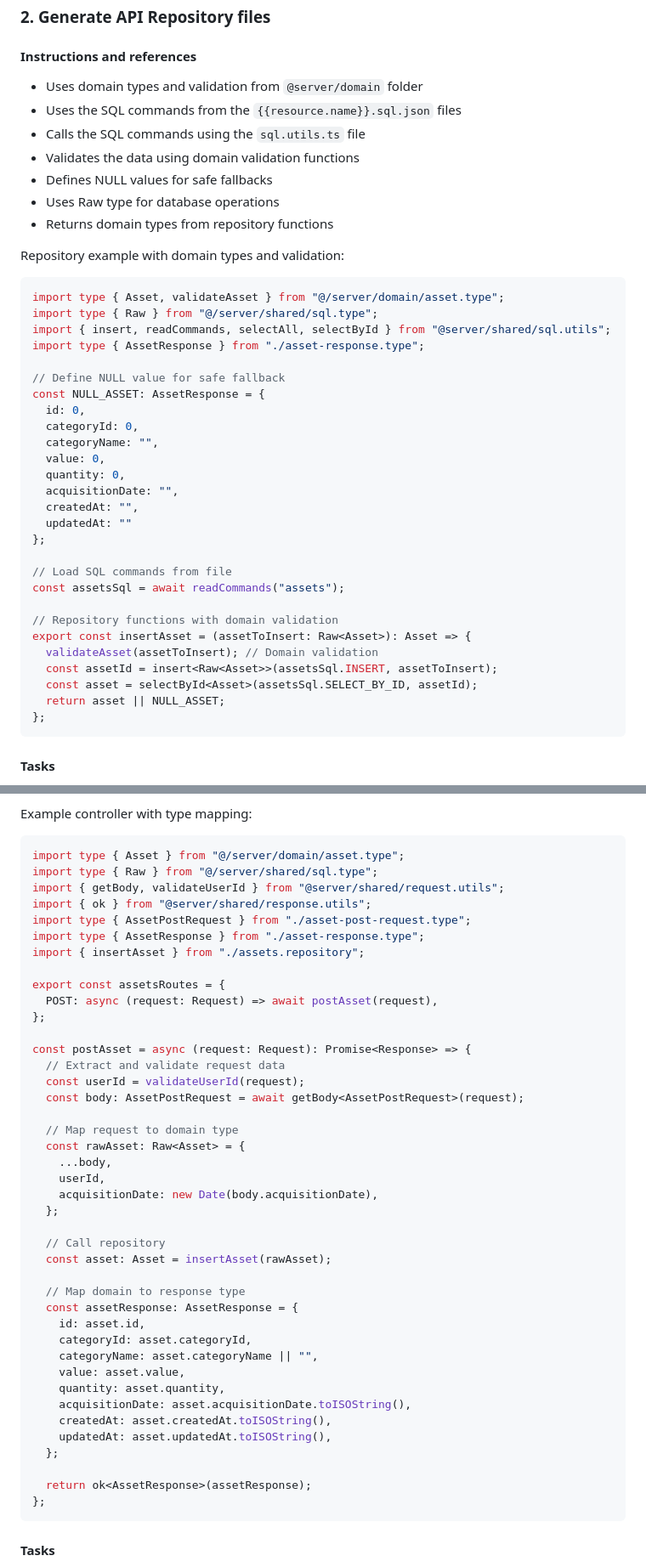
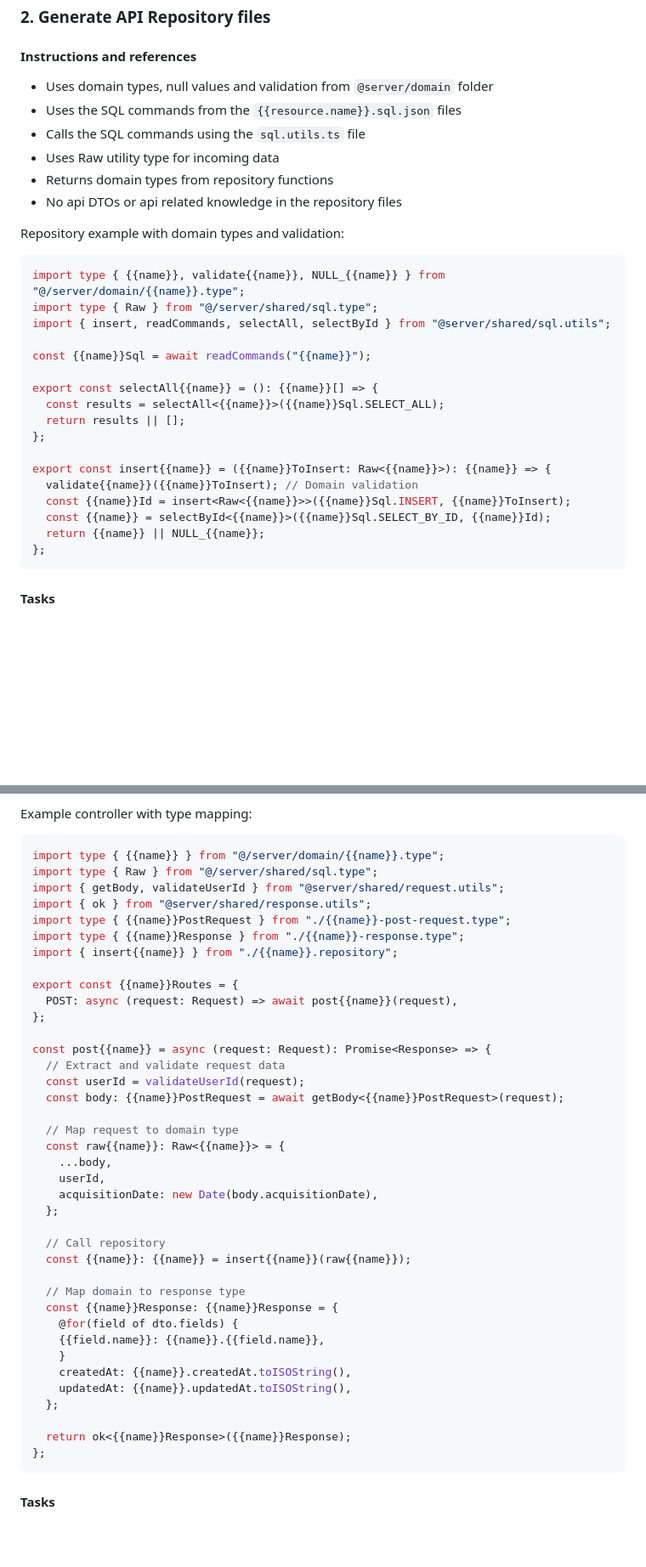
Before and after one commit to AIcodeAcademy/full_stack_blueprint, a Markdown page: .ai/builder/api.plan.template.md, 2 parts joined by grey strips. Shown at 85% size. Drawn GitHub-style; blank space fills up the shorter version.

Commit message:
docs: update API template with generic resource implementation pattern
- Enhance template with more generic and reusable resource implementation
- Replace hardcoded asset-specific examples with template placeholders
- Improve code generation guidance for repositories, controllers, and DTOs
- Simplify template structure to support more flexible resource creation

````diff
--- a/.ai/builder/api.plan.template.md
+++ b/.ai/builder/api.plan.template.md
@@ -138,42 +138,31 @@ Each resource must follow this structure:
 
 #### Instructions and references
 
-- Uses domain types and validation from `@server/domain` folder
+- Uses domain types, null values and validation from `@server/domain` folder
 - Uses the SQL commands from the `{{resource.name}}.sql.json` files
 - Calls the SQL commands using the `sql.utils.ts` file
-- Validates the data using domain validation functions
-- Defines NULL values for safe fallbacks
-- Uses Raw type for database operations
+- Uses Raw utility type for incoming data
 - Returns domain types from repository functions
+- No api DTOs or api related knowledge in the repository files
 
 Repository example with domain types and validation:
 ```typescript
-import type { Asset, validateAsset } from "@/server/domain/asset.type";
+import type { {{name}}, validate{{name}}, NULL_{{name}} } from "@/server/domain/{{name}}.type";
 import type { Raw } from "@/server/shared/sql.type";
 import { insert, readCommands, selectAll, selectById } from "@server/shared/sql.utils";
-import type { AssetResponse } from "./asset-response.type";
 
-// Define NULL value for safe fallback
-const NULL_ASSET: AssetResponse = {
-  id: 0,
-  categoryId: 0,
-  categoryName: "",
-  value: 0,
-  quantity: 0,
-  acquisitionDate: "",
-  createdAt: "",
-  updatedAt: ""
+const {{name}}Sql = await readCommands("{{name}}");
+
+export const selectAll{{name}} = (): {{name}}[] => {
+  const results = selectAll<{{name}}>({{name}}Sql.SELECT_ALL);
+  return results || [];
 };
 
-// Load SQL commands from file
-const assetsSql = await readCommands("assets");
-
-// Repository functions with domain validation
-export const insertAsset = (assetToInsert: Raw<Asset>): Asset => {
-  validateAsset(assetToInsert); // Domain validation
-  const assetId = insert<Raw<Asset>>(assetsSql.INSERT, assetToInsert);
-  const asset = selectById<Asset>(assetsSql.SELECT_BY_ID, assetId);
-  return asset || NULL_ASSET;
+export const insert{{name}} = ({{name}}ToInsert: Raw<{{name}}>): {{name}} => {
+  validate{{name}}({{name}}ToInsert); // Domain validation
+  const {{name}}Id = insert<Raw<{{name}}>>({{name}}Sql.INSERT, {{name}}ToInsert);
+  const {{name}} = selectById<{{name}}>({{name}}Sql.SELECT_BY_ID, {{name}}Id);
+  return {{name}} || NULL_{{name}};
 };
 ```
 
@@ -247,46 +232,43 @@ export type AssetResponse = {
 
 Example controller with type mapping:
 ```typescript
-import type { Asset } from "@/server/domain/asset.type";
+import type { {{name}} } from "@/server/domain/{{name}}.type";
 import type { Raw } from "@/server/shared/sql.type";
 import { getBody, validateUserId } from "@server/shared/request.utils";
 import { ok } from "@server/shared/response.utils";
-import type { AssetPostRequest } from "./asset-post-request.type";
-import type { AssetResponse } from "./asset-response.type";
-import { insertAsset } from "./assets.repository";
+import type { {{name}}PostRequest } from "./{{name}}-post-request.type";
+import type { {{name}}Response } from "./{{name}}-response.type";
+import { insert{{name}} } from "./{{name}}.repository";
 
-export const assetsRoutes = {
-  POST: async (request: Request) => await postAsset(request),
+export const {{name}}Routes = {
+  POST: async (request: Request) => await post{{name}}(request),
 };
 
-const postAsset = async (request: Request): Promise<Response> => {
+const post{{name}} = async (request: Request): Promise<Response> => {
   // Extract and validate request data
   const userId = validateUserId(request);
-  const body: AssetPostRequest = await getBody<AssetPostRequest>(request);
+  const body: {{name}}PostRequest = await getBody<{{name}}PostRequest>(request);
 
   // Map request to domain type
-  const rawAsset: Raw<Asset> = {
+  const raw{{name}}: Raw<{{name}}> = {
     ...body,
     userId,
     acquisitionDate: new Date(body.acquisitionDate),
   };
 
   // Call repository
-  const asset: Asset = insertAsset(rawAsset);
+  const {{name}}: {{name}} = insert{{name}}(raw{{name}});
 
   // Map domain to response type
-  const assetResponse: AssetResponse = {
-    id: asset.id,
-    categoryId: asset.categoryId,
-    categoryName: asset.categoryName || "",
-    value: asset.value,
-    quantity: asset.quantity,
-    acquisitionDate: asset.acquisitionDate.toISOString(),
-    createdAt: asset.createdAt.toISOString(),
-    updatedAt: asset.updatedAt.toISOString(),
+  const {{name}}Response: {{name}}Response = {
+    @for(field of dto.fields) {
+    {{field.name}}: {{name}}.{{field.name}},
+    }
+    createdAt: {{name}}.createdAt.toISOString(),
+    updatedAt: {{name}}.updatedAt.toISOString(),
   };
 
-  return ok<AssetResponse>(assetResponse);
+  return ok<{{name}}Response>({{name}}Response);
 };
 ```
 
````
Also changed, not shown: other parts of .ai/builder/api.plan.template.md (+10 -16 lines).
